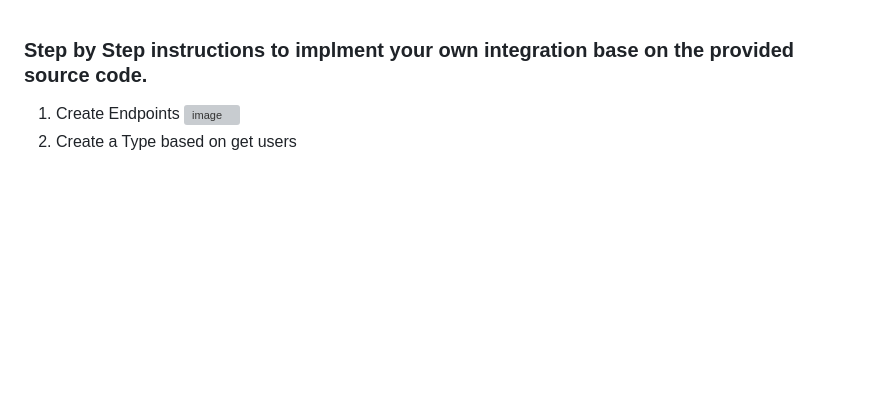
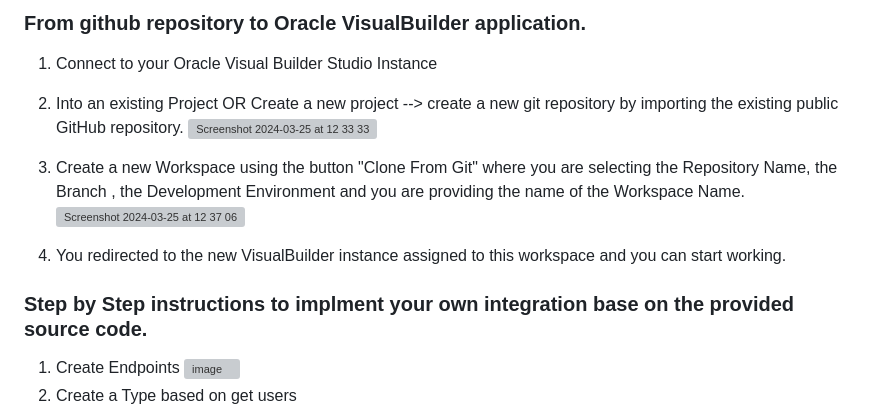
Before and after one commit to johnkarasoulos/VisualBuilderIntegration2Office365, a Markdown page: README.md, the part around the change. Drawn GitHub-style; blank space fills up the shorter version; grey boxes are pictures that could not be loaded.

```diff
--- a/README.md
+++ b/README.md
@@ -1,3 +1,12 @@
+### From github repository to Oracle VisualBuilder application.
+1. Connect to your Oracle Visual Builder Studio Instance
+2. Into an existing Project OR Create a new project --> create a new git repository by importing the existing public GitHub repository.
+   ![Screenshot 2024-03-25 at 12 33 33](https://github.com/johnkarasoulos/aircraftBlockchain/assets/25766024/235cf9ae-c01f-449a-8764-96fdda1e543b)
+
+3. Create a new Workspace using the button "Clone From Git" where you are selecting the Repository Name, the Branch , the Development Environment and you are providing the name of the Workspace Name.
+   ![Screenshot 2024-03-25 at 12 37 06](https://github.com/johnkarasoulos/aircraftBlockchain/assets/25766024/5592e9b4-d1c1-44ba-ab37-364f87f06809)
+
+4. You redirected to the new VisualBuilder instance assigned to this workspace and you can start working.
 
 
 ### Step by Step instructions to implment your own integration base on the provided source code.
```
